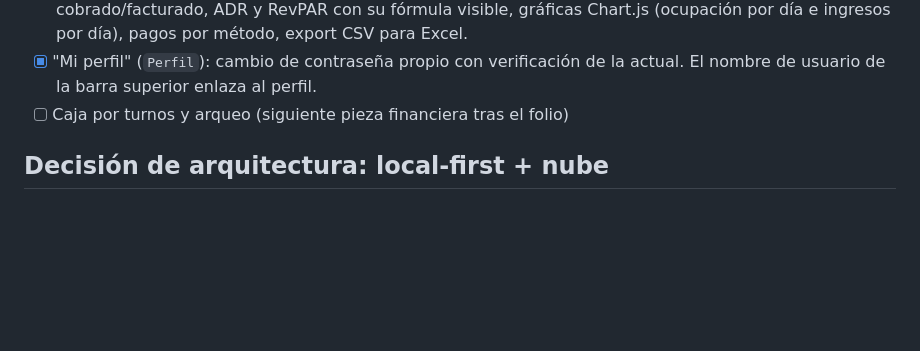
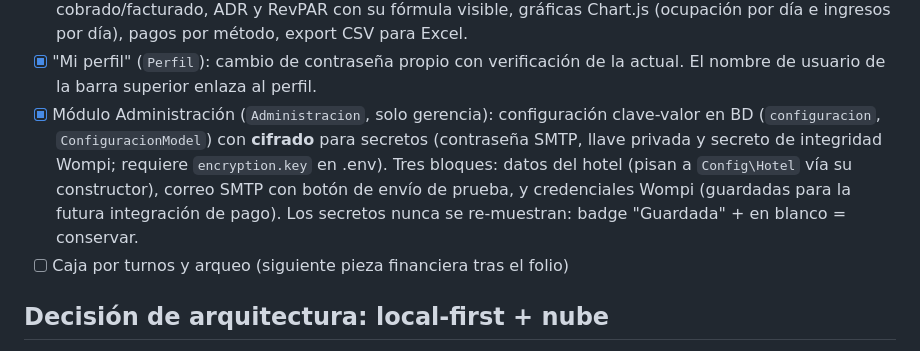
Before and after one commit to pinpanpumfuego/hotelcarlos, a Markdown page: CLAUDE.md, the part around the change. Drawn GitHub-style; blank space fills up the shorter version.

Commit message:
Documentar modulo de administracion en CLAUDE.md
Co-Authored-By: Claude Fable 5 <noreply@anthropic.com>

```diff
--- a/CLAUDE.md
+++ b/CLAUDE.md
@@ -48,6 +48,12 @@ Plataforma integral de gestión hotelera basada en la propuesta funcional de
       (ocupación por día e ingresos por día), pagos por método, export CSV para Excel.
 - [x] "Mi perfil" (`Perfil`): cambio de contraseña propio con verificación de la actual.
       El nombre de usuario de la barra superior enlaza al perfil.
+- [x] Módulo Administración (`Administracion`, solo gerencia): configuración clave-valor en BD
+      (`configuracion`, `ConfiguracionModel`) con **cifrado** para secretos (contraseña SMTP,
+      llave privada y secreto de integridad Wompi; requiere `encryption.key` en .env).
+      Tres bloques: datos del hotel (pisan a `Config\Hotel` vía su constructor), correo SMTP
+      con botón de envío de prueba, y credenciales Wompi (guardadas para la futura
+      integración de pago). Los secretos nunca se re-muestran: badge "Guardada" + en blanco = conservar.
 - [ ] Caja por turnos y arqueo (siguiente pieza financiera tras el folio)
 
 ## Decisión de arquitectura: local-first + nube
```
